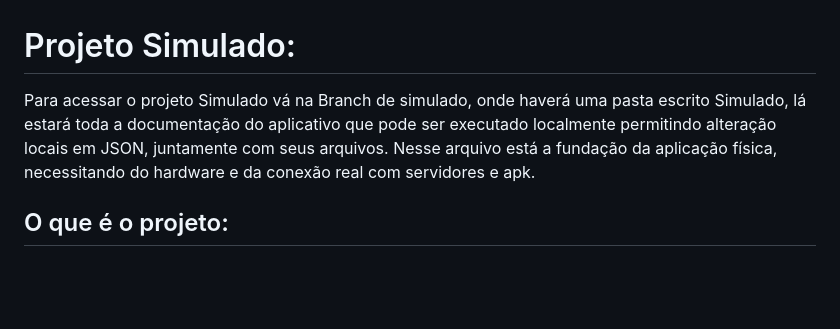
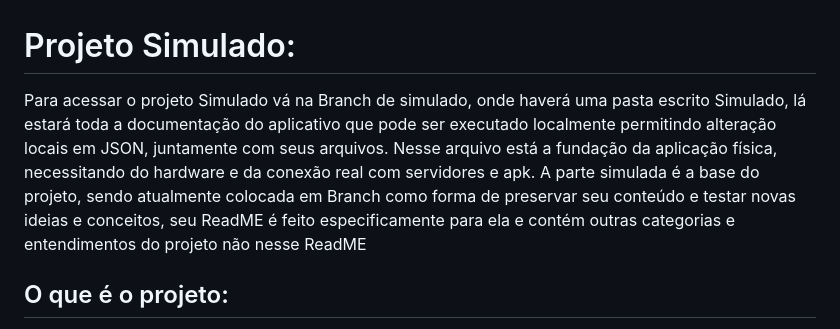
Before and after one commit to DJLIMA1/FIAP-ChargeGridApp-GS1-2026, a Markdown page: README.md, the part around the change. Drawn GitHub-style; blank space fills up the shorter version.

```diff
--- a/README.md
+++ b/README.md
@@ -1,6 +1,6 @@
 # Projeto Simulado:
 
-Para acessar o projeto Simulado vá na Branch de simulado, onde haverá uma pasta escrito Simulado, lá estará toda a documentação do aplicativo que pode ser executado localmente permitindo alteração locais em JSON, juntamente com seus arquivos. Nesse arquivo está a fundação da aplicação física, necessitando do hardware e da conexão real com servidores e apk.
+Para acessar o projeto Simulado vá na Branch de simulado, onde haverá uma pasta escrito Simulado, lá estará toda a documentação do aplicativo que pode ser executado localmente permitindo alteração locais em JSON, juntamente com seus arquivos. Nesse arquivo está a fundação da aplicação física, necessitando do hardware e da conexão real com servidores e apk. A parte simulada é a base do projeto, sendo atualmente colocada em Branch como forma de preservar seu conteúdo e testar novas ideias e conceitos, seu ReadME é feito especificamente para ela e contém outras categorias e entendimentos do projeto não nesse ReadME
 
 
 ## O que é o projeto:
```
